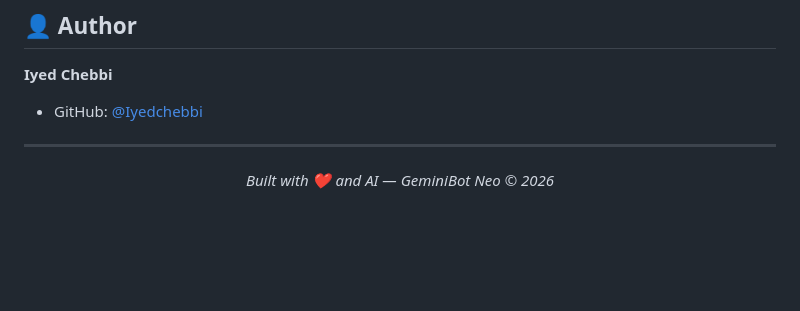
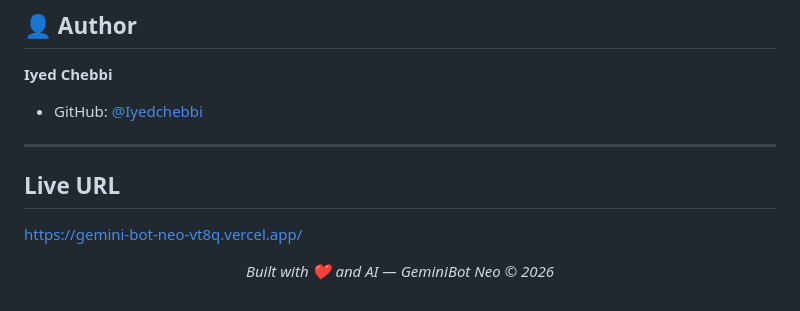
Before and after one commit to Iyedchebbi/GeminiBot-Neo, a Markdown page: README.md, the part around the change. GitHub-like rendering; blank space fills up the shorter version.

Commit message:
Add live URL to README
Added live URL for the GeminiBot Neo project.

```diff
--- a/README.md
+++ b/README.md
@@ -222,6 +222,9 @@ This project is licensed under the **MIT License** — see the [LICENSE](LICENSE
 - GitHub: [@Iyedchebbi](https://github.com/Iyedchebbi)
 
 ---
+##  Live URL
+
+https://gemini-bot-neo-vt8q.vercel.app/
 
 <div align="center">
 
```
